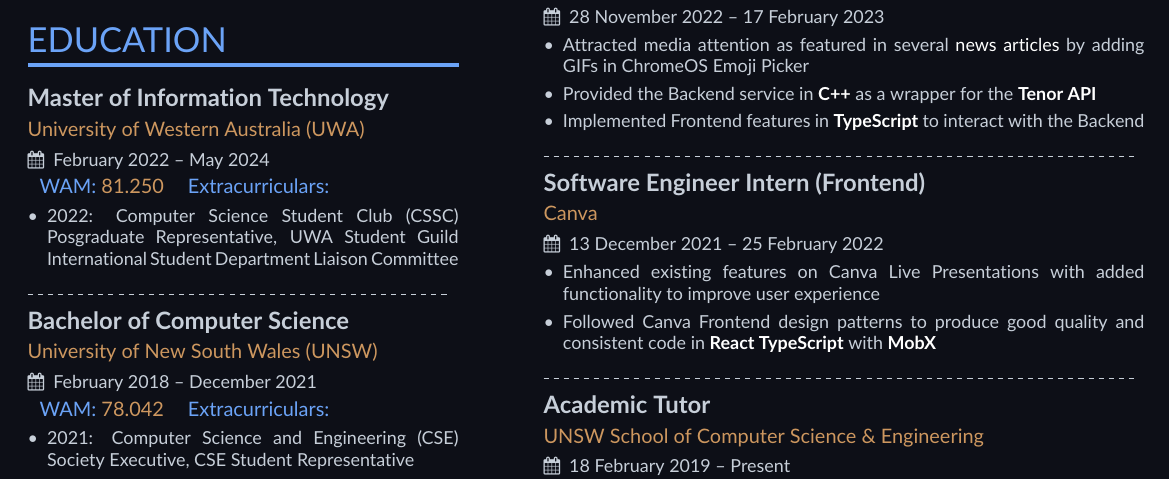
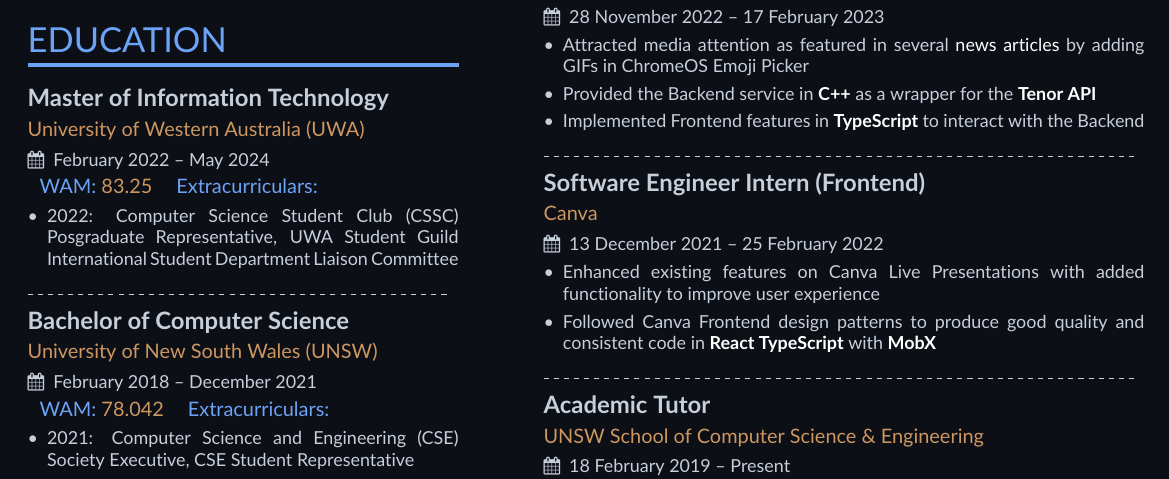
Before and after one commit to Kaiqi-Liang/Resume, a LaTeX CV (resume.tex): part of the page, cut so that both start at the same text. Compiled offline with pdfLaTeX.

Commit message:
Update wam

```diff
--- a/resume.tex
+++ b/resume.tex
@@ -28,7 +28,7 @@
 		\cvevent{Master of Information Technology}
 			{University of Western Australia (UWA)}
 			{February 2022 -- May 2024}
-		\wam{81.250}
+		\wam{83.25}
 		\begin{itemize}
 			\item 2022: Computer Science Student Club (CSSC) Posgraduate Representative, UWA Student Guild International Student Department Liaison Committee
 		\end{itemize}
```
Also changed, not shown: resume.pdf.
